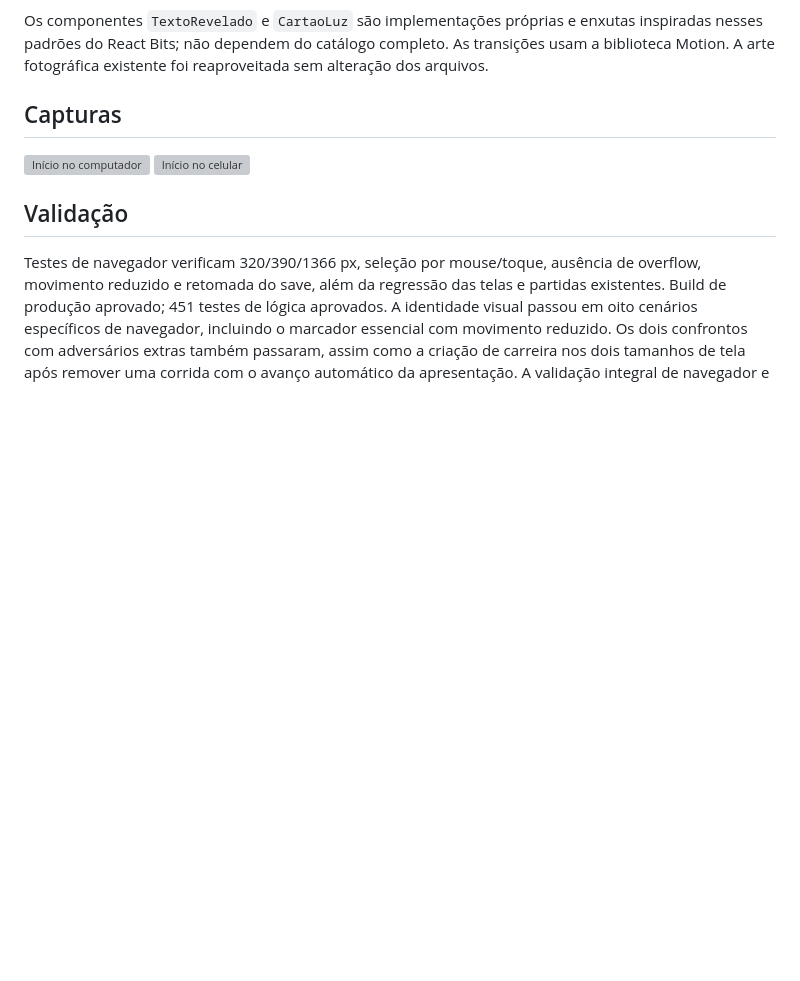
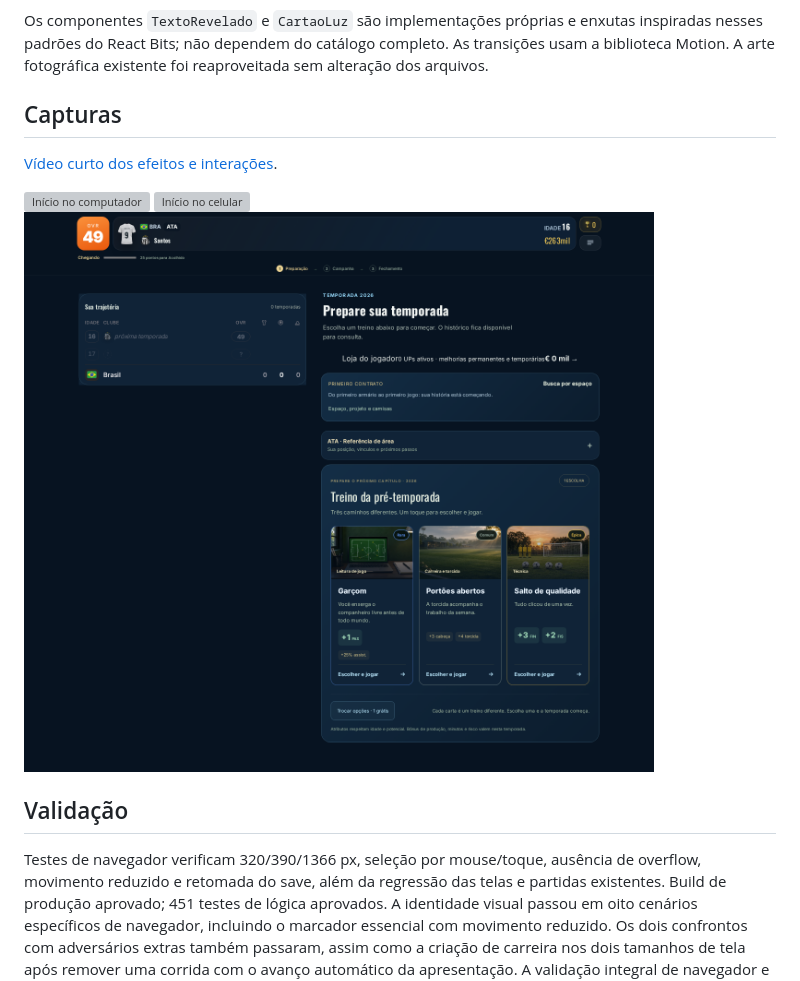
Before and after one commit to bravolucas/A-Joia, a Markdown page: docs/visual-diamante/README.md, the part around the change. GitHub-like rendering; pictures changed too: docs/visual-diamante/carreira-desktop.png (added); blank space fills up the shorter version; grey boxes are pictures that could not be loaded.

```diff
--- a/docs/visual-diamante/README.md
+++ b/docs/visual-diamante/README.md
@@ -22,8 +22,11 @@ Os componentes `TextoRevelado` e `CartaoLuz` são implementações próprias e e
 
 ## Capturas
 
+[Vídeo curto dos efeitos e interações](efeitos.webm).
+
 ![Início no computador](inicio-desktop.png)
 ![Início no celular](inicio-celular.png)
+![Carreira e pré-temporada no computador](carreira-desktop.png)
 
 ## Validação
 
```
Also changed, not shown: docs/bola-ouro-mobile/README.md (added, +10 -0 lines), docs/bola-ouro-mobile/antes.png (added), docs/bola-ouro-mobile/depois.png (added), 10 other files.
